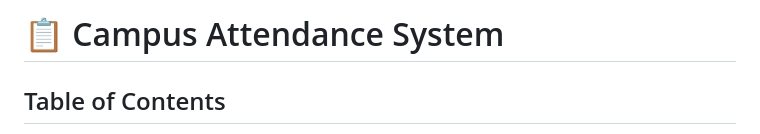
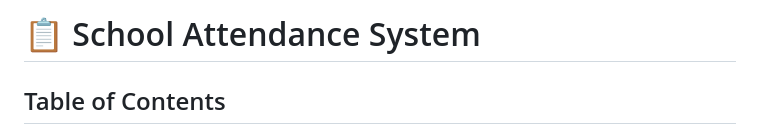
Before and after one commit to nabas444/attendance-management-system, a Markdown page: README.md, the part around the change. Rendered like a GitHub page.

Commit message:
Rename project from Campus to School Attendance System

```diff
--- a/README.md
+++ b/README.md
@@ -1,4 +1,4 @@
-# 📋 Campus Attendance System
+# 📋 School Attendance System
 ## Table of Contents
 
 - [Overview](#overview)
```
